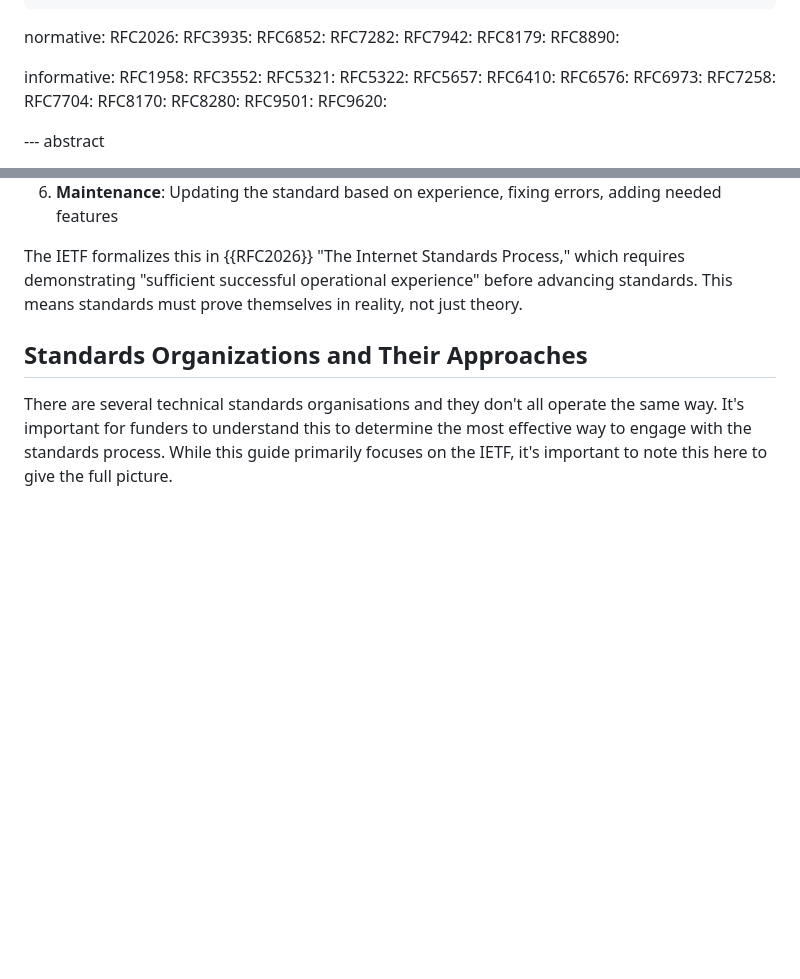
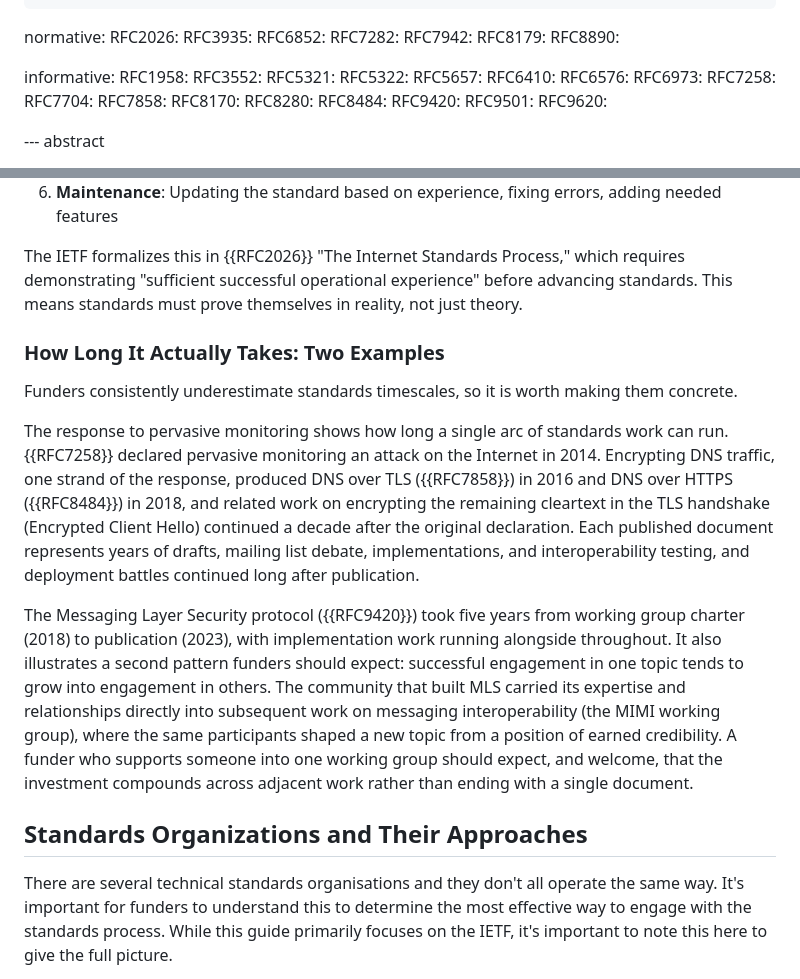
Before and after one commit to tarakiyee/funder-guide-draft, a Markdown page: draft-tarakiyee-funder-guide.md, 2 parts joined by grey strips. GitHub-like rendering; blank space fills up the shorter version.

Commit message:
Add concrete examples of timescales and topic spillover
Address review feedback: add examples emphasizing how long standards
work takes and how successful engagement in one topic grows into
involvement in others. The pervasive monitoring / DNS encryption arc
(RFC 7258 -> RFC 7858 -> RFC 8484 -> ECH) illustrates decade-plus
timescales; MLS (RFC 9420) -> MIMI illustrates five years per protocol
and the compounding of expertise across adjacent work.

```diff
--- a/draft-tarakiyee-funder-guide.md
+++ b/draft-tarakiyee-funder-guide.md
@@ -42,8 +42,11 @@ informative:
   RFC6973:
   RFC7258:
   RFC7704:
+  RFC7858:
   RFC8170:
   RFC8280:
+  RFC8484:
+  RFC9420:
   RFC9501:
   RFC9620:
 
@@ -119,6 +122,14 @@ Standards typically evolve through several phases:
 6. **Maintenance**: Updating the standard based on experience, fixing errors, adding needed features
 
 The IETF formalizes this in {{RFC2026}} "The Internet Standards Process," which requires demonstrating "sufficient successful operational experience" before advancing standards. This means standards must prove themselves in reality, not just theory.
+
+### How Long It Actually Takes: Two Examples
+
+Funders consistently underestimate standards timescales, so it is worth making them concrete.
+
+The response to pervasive monitoring shows how long a single arc of standards work can run. {{RFC7258}} declared pervasive monitoring an attack on the Internet in 2014. Encrypting DNS traffic, one strand of the response, produced DNS over TLS ({{RFC7858}}) in 2016 and DNS over HTTPS ({{RFC8484}}) in 2018, and related work on encrypting the remaining cleartext in the TLS handshake (Encrypted Client Hello) continued a decade after the original declaration. Each published document represents years of drafts, mailing list debate, implementations, and interoperability testing, and deployment battles continued long after publication.
+
+The Messaging Layer Security protocol ({{RFC9420}}) took five years from working group charter (2018) to publication (2023), with implementation work running alongside throughout. It also illustrates a second pattern funders should expect: successful engagement in one topic tends to grow into engagement in others. The community that built MLS carried its expertise and relationships directly into subsequent work on messaging interoperability (the MIMI working group), where the same participants shaped a new topic from a position of earned credibility. A funder who supports someone into one working group should expect, and welcome, that the investment compounds across adjacent work rather than ending with a single document.
 
 ## Standards Organizations and Their Approaches
 
```
